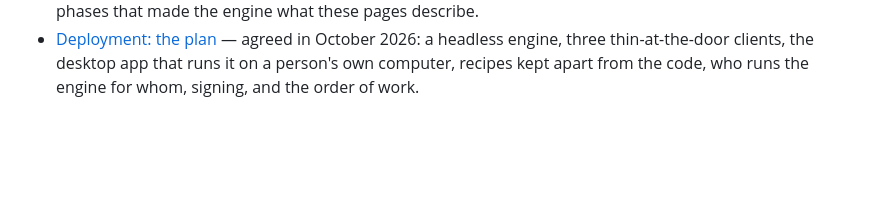
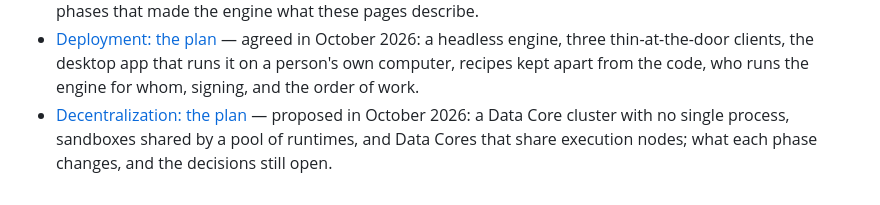
Before and after one commit to decentai-io/decentai, a Markdown page: docs/README.md, the part around the change. Drawn GitHub-style; blank space fills up the shorter version.

```diff
--- a/docs/README.md
+++ b/docs/README.md
@@ -145,3 +145,7 @@ describe is [`note/`](https://github.com/decentai-io/decentai-agents/tree/main/n
   a headless engine, three thin-at-the-door clients, the desktop app
   that runs it on a person's own computer, recipes kept apart from the
   code, who runs the engine for whom, signing, and the order of work.
+- [Decentralization: the plan](decentralization-plan.md) — proposed in
+  October 2026: a Data Core cluster with no single process, sandboxes
+  shared by a pool of runtimes, and Data Cores that share execution
+  nodes; what each phase changes, and the decisions still open.
```
Also changed, not shown: docs/decentralization-plan.md (added, +171 -0 lines).
